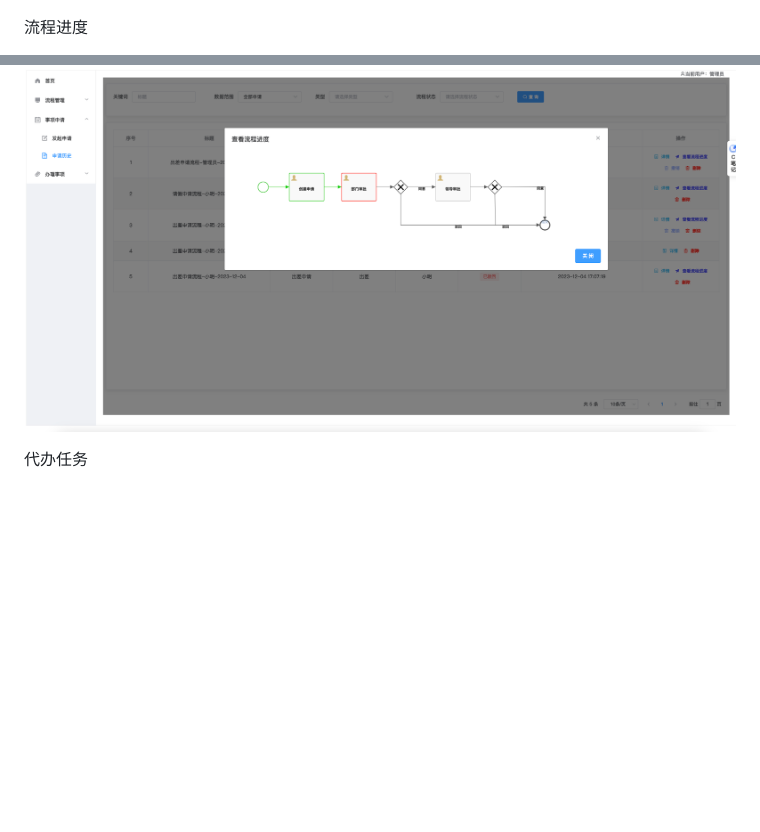
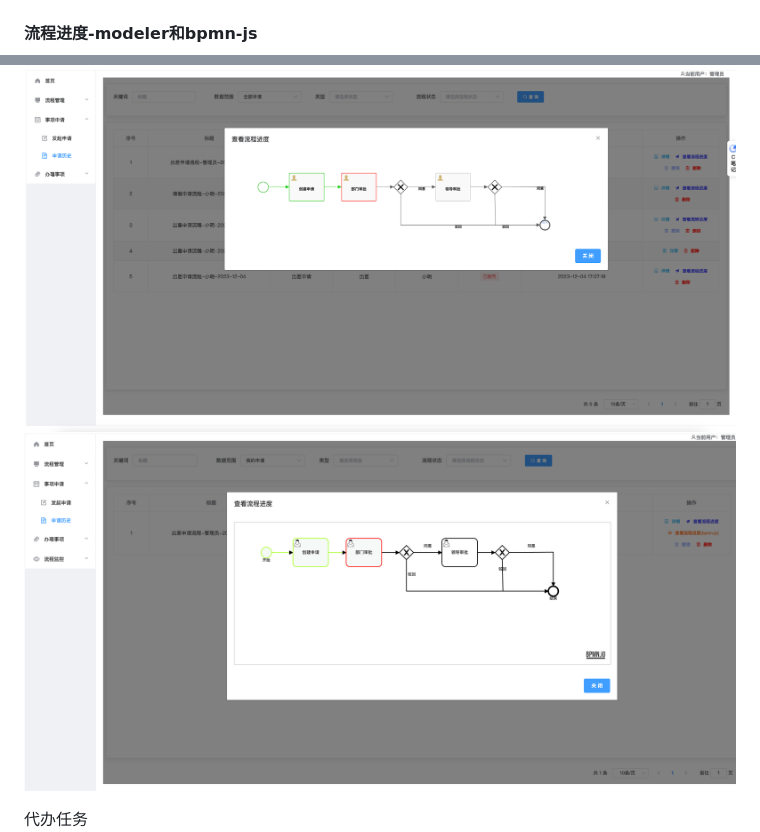
Before and after one commit to cmmplb/spring-boot-activiti, a Markdown page: README.md, 2 parts joined by grey strips. Rendered like a GitHub page; pictures changed too: doc/image/img_8.png (added); blank space fills up the shorter version.

```diff
--- a/README.md
+++ b/README.md
@@ -29,8 +29,9 @@
 ![img_6.png](doc%2Fimage%2Fimg_6.png)
 ![img_7.png](doc%2Fimage%2Fimg_7.png)
 
-流程进度
+#### 流程进度-modeler和bpmn-js
 ![img_4.png](doc%2Fimage%2Fimg_4.png)
+![img_8.png](doc%2Fimage%2Fimg_8.png)
 
 代办任务
 ![img_5.png](doc%2Fimage%2Fimg_5.png)
```
Also changed, not shown: other parts of README.md (+2 -2 lines), 10 other files.
